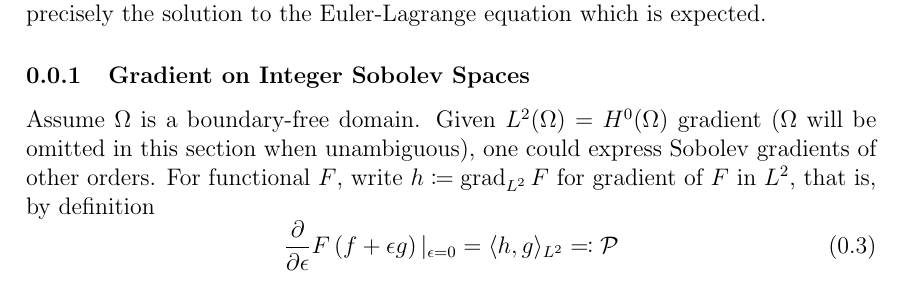
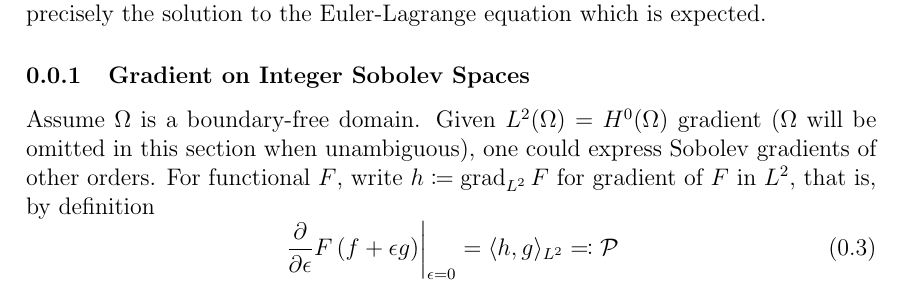
Before and after one commit to pauljoohyunkim/partC_Dissertation, a LaTeX thesis (dissertation/sections/functionalGradient.tex): part of page 1 of 3, cut so that both start at the same text. Compiled offline with pdfLaTeX.

Commit message:
Mismatched size of evaluation operator

```diff
--- a/dissertation/sections/functionalGradient.tex
+++ b/dissertation/sections/functionalGradient.tex
@@ -34,7 +34,7 @@ Assume $\Omega$ is a boundary-free domain.
 Given $L^2(\Omega) = H^0(\Omega)$ gradient ($\Omega$ will be omitted in this section when unambiguous), one could express Sobolev gradients of other orders.
 For functional $F$, write $h \coloneqq \grad_{L^2} F$ for gradient of $F$ in $L^2$, that is, by definition
 \begin{equation}
-    \frac{\partial}{\partial \epsilon} F \left( f + \epsilon g \right)|_{\epsilon = 0} = \inner{h, g}_{L^2} \eqqcolon \mathcal{P}
+    \left.\frac{\partial}{\partial \epsilon} F \left( f + \epsilon g \right)\right|_{\epsilon = 0} = \inner{h, g}_{L^2} \eqqcolon \mathcal{P}
     \label{equ: L2 Gradient Explicit Form}
 \end{equation}
 By lemma \ref{lemma: Shifting Gradient Operator} and lemma \ref{lemma: Shifting Laplacian Operator} on boundary-free domain $\Omega$,\footnote{Integration by parts to ``shift'' operators to other function.}
```
